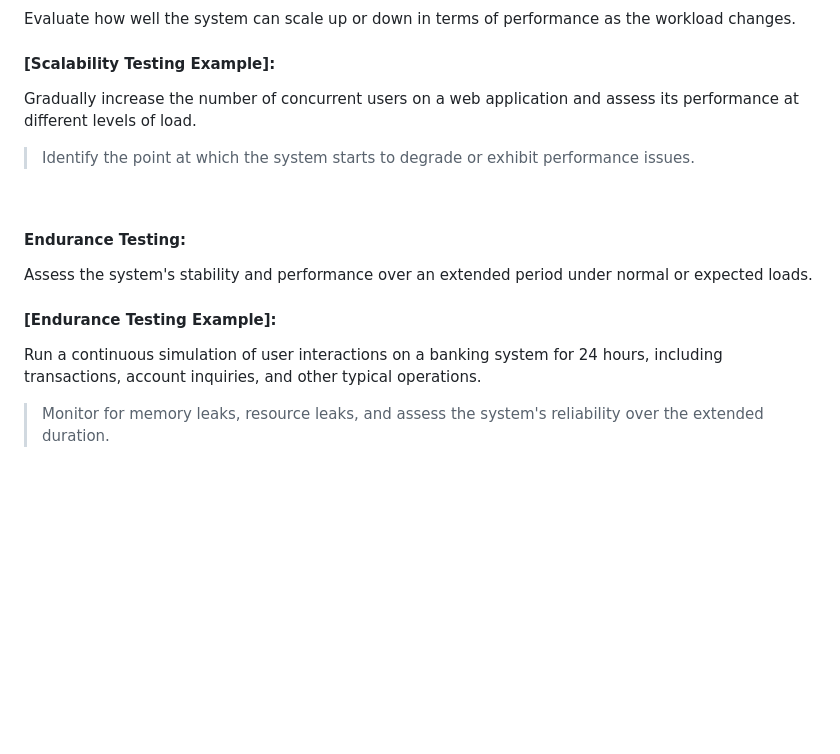
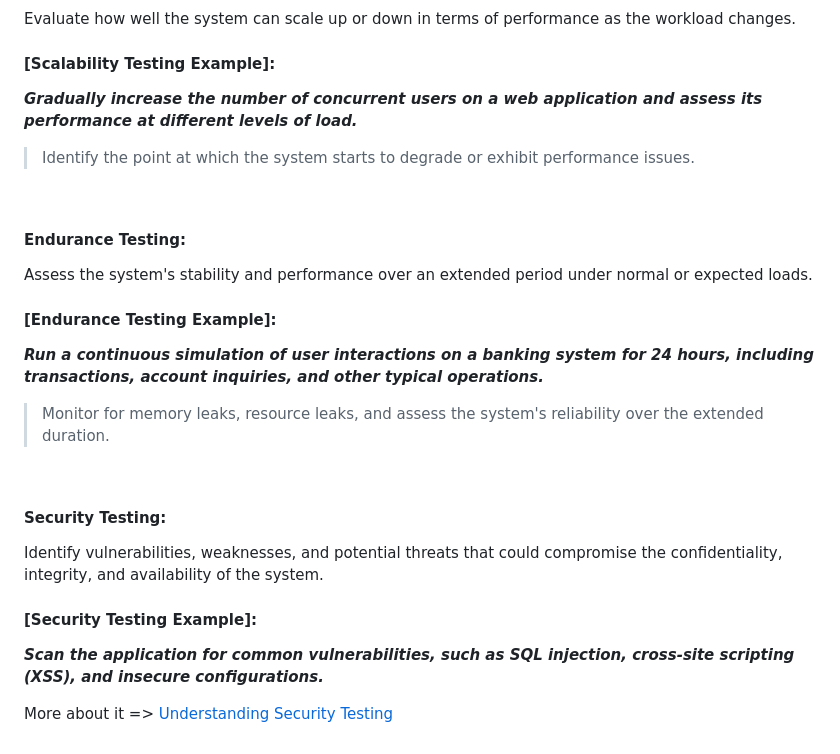
Before and after one commit to primprum/eduwork-git, a Markdown page: Non Functional Testing/README.md, the part around the change. GitHub-like rendering; blank space fills up the shorter version.

Commit message:
Add about Security Testing

```diff
--- a/Non Functional Testing/README.md
+++ b/Non Functional Testing/README.md
@@ -97,7 +97,7 @@ Evaluate how well the system can scale up or down in terms of performance as the
 
 #### [Scalability Testing Example]:
 
-Gradually increase the number of concurrent users on a web application and assess its performance at different levels of load.
+**_Gradually increase the number of concurrent users on a web application and assess its performance at different levels of load._**
 
 > Identify the point at which the system starts to degrade or exhibit performance issues.
 
@@ -109,6 +109,18 @@ Assess the system's stability and performance over an extended period under norm
 
 #### [Endurance Testing Example]:
 
-Run a continuous simulation of user interactions on a banking system for 24 hours, including transactions, account inquiries, and other typical operations.
+**_Run a continuous simulation of user interactions on a banking system for 24 hours, including transactions, account inquiries, and other typical operations._**
 
 > Monitor for memory leaks, resource leaks, and assess the system's reliability over the extended duration.
+
+<br>
+
+#### Security Testing:
+
+Identify vulnerabilities, weaknesses, and potential threats that could compromise the confidentiality, integrity, and availability of the system.
+
+#### [Security Testing Example]:
+
+**_Scan the application for common vulnerabilities, such as SQL injection, cross-site scripting (XSS), and insecure configurations._**
+
+More about it => [Understanding Security Testing](https://github.com/primprum/eduwork-git/tree/master/Security%20Testing)
```
